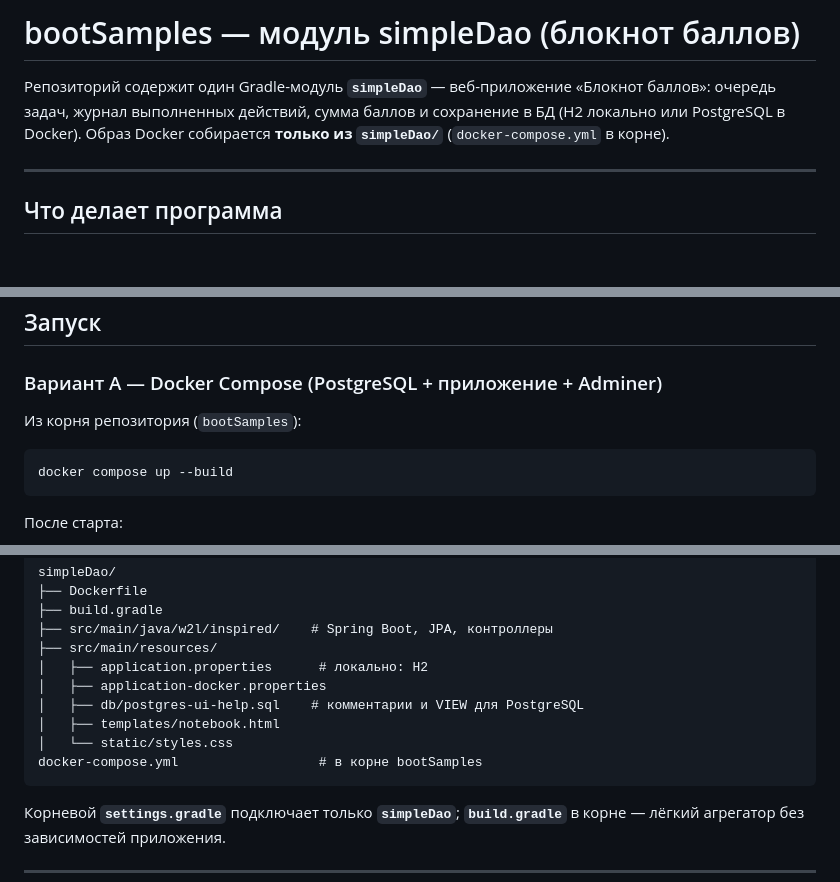
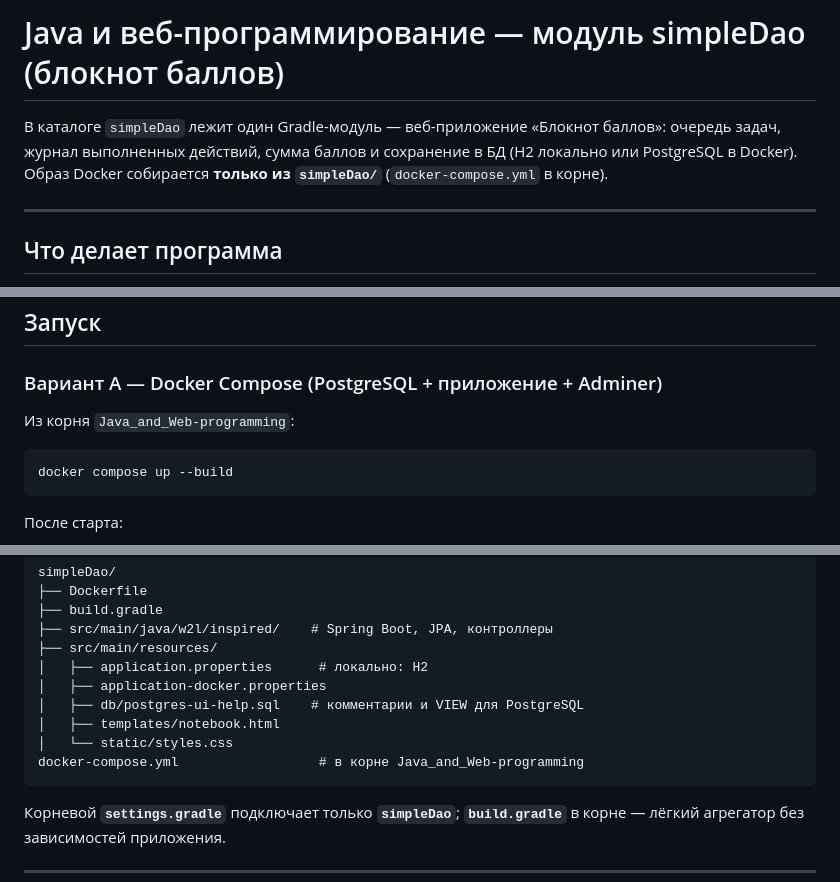
Before and after one commit to Dizel69/ECM_AND_Program, a Markdown page: Java_and_Web-programming/README.md, 3 parts joined by grey strips. Drawn GitHub-style; blank space fills up the shorter version.

Commit message:
feat: Добавил README

````diff
--- a/Java_and_Web-programming/README.md
+++ b/Java_and_Web-programming/README.md
@@ -1,6 +1,6 @@
-# bootSamples — модуль simpleDao (блокнот баллов)
+# Java и веб-программирование — модуль simpleDao (блокнот баллов)
 
-Репозиторий содержит один Gradle-модуль **`simpleDao`** — веб-приложение «Блокнот баллов»: очередь задач, журнал выполненных действий, сумма баллов и сохранение в БД (H2 локально или PostgreSQL в Docker). Образ Docker собирается **только из `simpleDao/`** (`docker-compose.yml` в корне).
+В каталоге ` simpleDao ` лежит один Gradle-модуль — веб-приложение «Блокнот баллов»: очередь задач, журнал выполненных действий, сумма баллов и сохранение в БД (H2 локально или PostgreSQL в Docker). Образ Docker собирается **только из `simpleDao/`** (`docker-compose.yml` в корне).
 
 ---
 
@@ -30,7 +30,7 @@
 
 ### Вариант A — Docker Compose (PostgreSQL + приложение + Adminer)
 
-Из корня репозитория (`bootSamples`):
+Из корня ` Java_and_Web-programming `:
 
 ```bash
 docker compose up --build
@@ -93,7 +93,7 @@ simpleDao/
 │   ├── db/postgres-ui-help.sql    # комментарии и VIEW для PostgreSQL
 │   ├── templates/notebook.html
 │   └── static/styles.css
-docker-compose.yml                  # в корне bootSamples
+docker-compose.yml                  # в корне Java_and_Web-programming
 ```
 
 Корневой **`settings.gradle`** подключает только **`simpleDao`**; **`build.gradle`** в корне — лёгкий агрегатор без зависимостей приложения.
````
Also changed, not shown: Java_and_Web-programming/simpleDao/README.md (added, +11 -0 lines).
